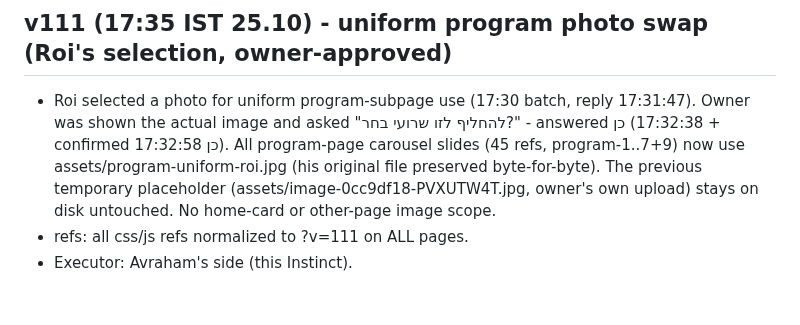
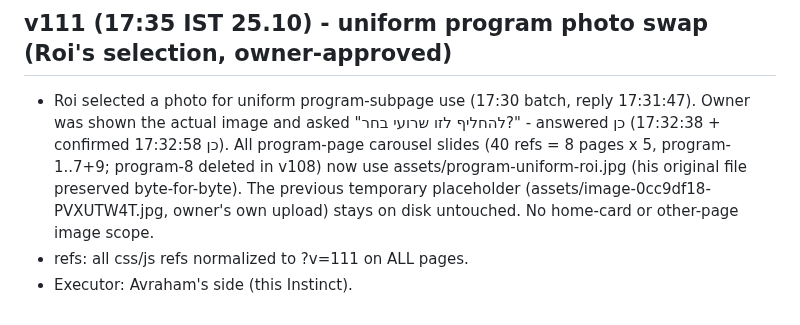
Before and after one commit to halehadas10/aleh-hadas-site, a Markdown page: COORDINATION.md, the part around the change. GitHub-like rendering.

Commit message:
COORDINATION v111 count fix: 40 slides

```diff
--- a/COORDINATION.md
+++ b/COORDINATION.md
@@ -274,6 +274,6 @@
 - Executor: Avraham's side (this Instinct).
 
 ## v111 (17:35 IST 25.10) - uniform program photo swap (Roi's selection, owner-approved)
-- Roi selected a photo for uniform program-subpage use (17:30 batch, reply 17:31:47). Owner was shown the actual image and asked "להחליף לזו שרועי בחר?" - answered כן (17:32:38 + confirmed כן 17:32:58). All program-page carousel slides (45 refs, program-1..7+9) now use assets/program-uniform-roi.jpg (his original file preserved byte-for-byte). The previous temporary placeholder (assets/image-0cc9df18-PVXUTW4T.jpg, owner's own upload) stays on disk untouched. No home-card or other-page image scope.
+- Roi selected a photo for uniform program-subpage use (17:30 batch, reply 17:31:47). Owner was shown the actual image and asked "להחליף לזו שרועי בחר?" - answered כן (17:32:38 + confirmed כן 17:32:58). All program-page carousel slides (40 refs = 8 pages x 5, program-1..7+9; program-8 deleted in v108) now use assets/program-uniform-roi.jpg (his original file preserved byte-for-byte). The previous temporary placeholder (assets/image-0cc9df18-PVXUTW4T.jpg, owner's own upload) stays on disk untouched. No home-card or other-page image scope.
 - refs: all css/js refs normalized to ?v=111 on ALL pages.
 - Executor: Avraham's side (this Instinct).
```
